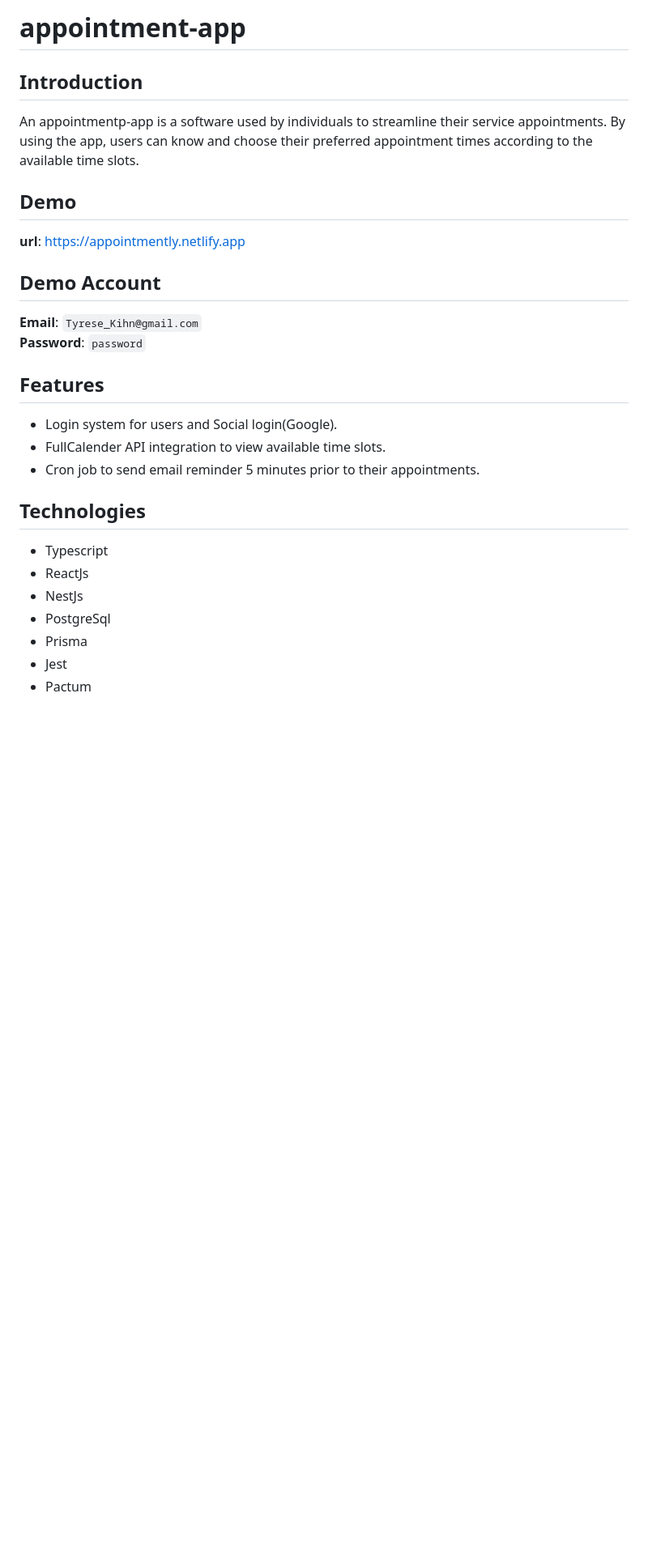
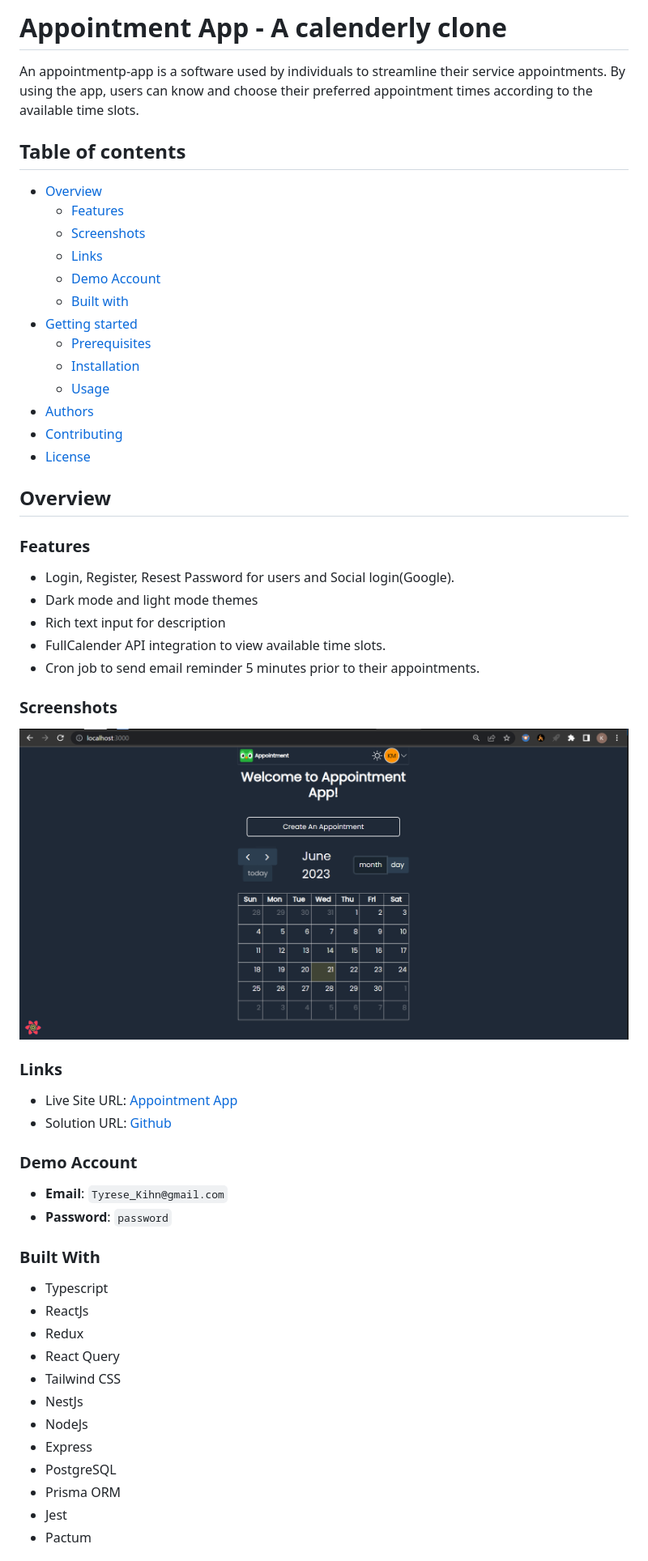
Before and after one commit to chilliesdev/appointment-app, a Markdown page: README.md, the part around the change printed below. Shown: that part at 81% size. Drawn GitHub-style; pictures changed too: img/home.png (added); blank space fills up the shorter version.

```diff
--- a/README.md
+++ b/README.md
@@ -1,24 +1,58 @@
-# appointment-app
-## Introduction
+# Appointment App - A calenderly clone
+
 An appointmentp-app is a software used by individuals to streamline their service appointments. By using the app, users can know and choose their preferred appointment times according to the available time slots.
 
-## Demo
-**url**: https://appointmently.netlify.app
+## Table of contents
 
-## Demo Account
-**Email**: `Tyrese_Kihn@gmail.com`
-**Password**: `password`
+- [Overview](#overview)
+  - [Features](#features)
+  - [Screenshots](#screenshots)
+  - [Links](#links)
+  - [Demo Account](#demo-account)
+  - [Built with](#built-with)
+- [Getting started](#getting-started)
+  - [Prerequisites](#prerequisites)
+  - [Installation](#installation)
+  - [Usage](#usage)
+- [Authors](#authors)
+- [Contributing](#🤝-contributing)
+- [License](#📝-license-mit)
 
-## Features
-- Login system for users and Social login(Google).
+## Overview
+
+### Features
+
+- Login, Register, Resest Password for users and Social login(Google).
+- Dark mode and light mode themes
+- Rich text input for description
 - FullCalender API integration to view available time slots.
 - Cron job to send email reminder 5 minutes prior to their appointments.
 
-## Technologies
+### Screenshots
+
+![](./img/home.png)
+
+### Links
+
+- Live Site URL: [Appointment App](https://appointmently.netlify.app)
+- Solution URL: [Github](https://github.com/chilliesdev/appointment-app)
+
+### Demo Account
+
+- **Email**: `Tyrese_Kihn@gmail.com`
+- **Password**: `password`
+
+### Built With
+
 - Typescript
 - ReactJs
+- Redux
+- React Query
+- Tailwind CSS
 - NestJs
-- PostgreSql
-- Prisma
+- NodeJs
+- Express
+- PostgreSQL
+- Prisma ORM
 - Jest
 - Pactum
```
Also changed, not shown: other parts of README.md (+80 -0 lines), img/create.png (added), img/login.png (added), 3 other files.
